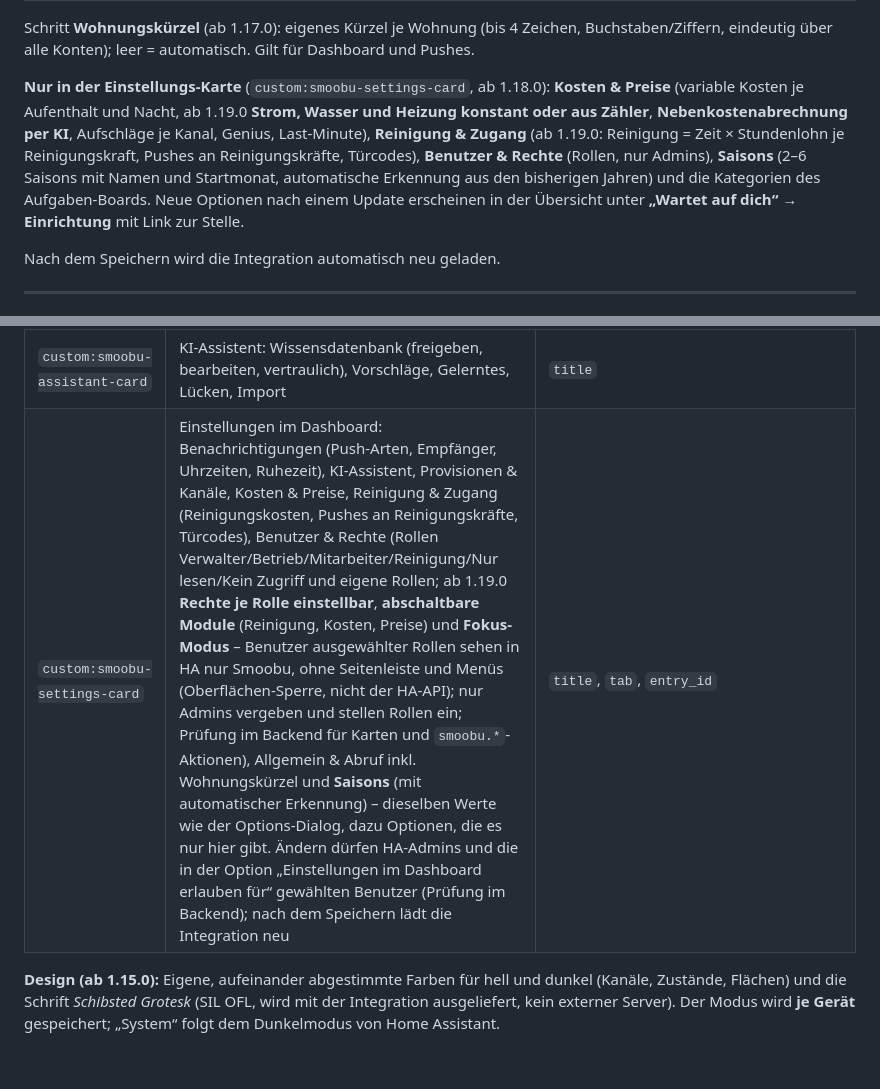
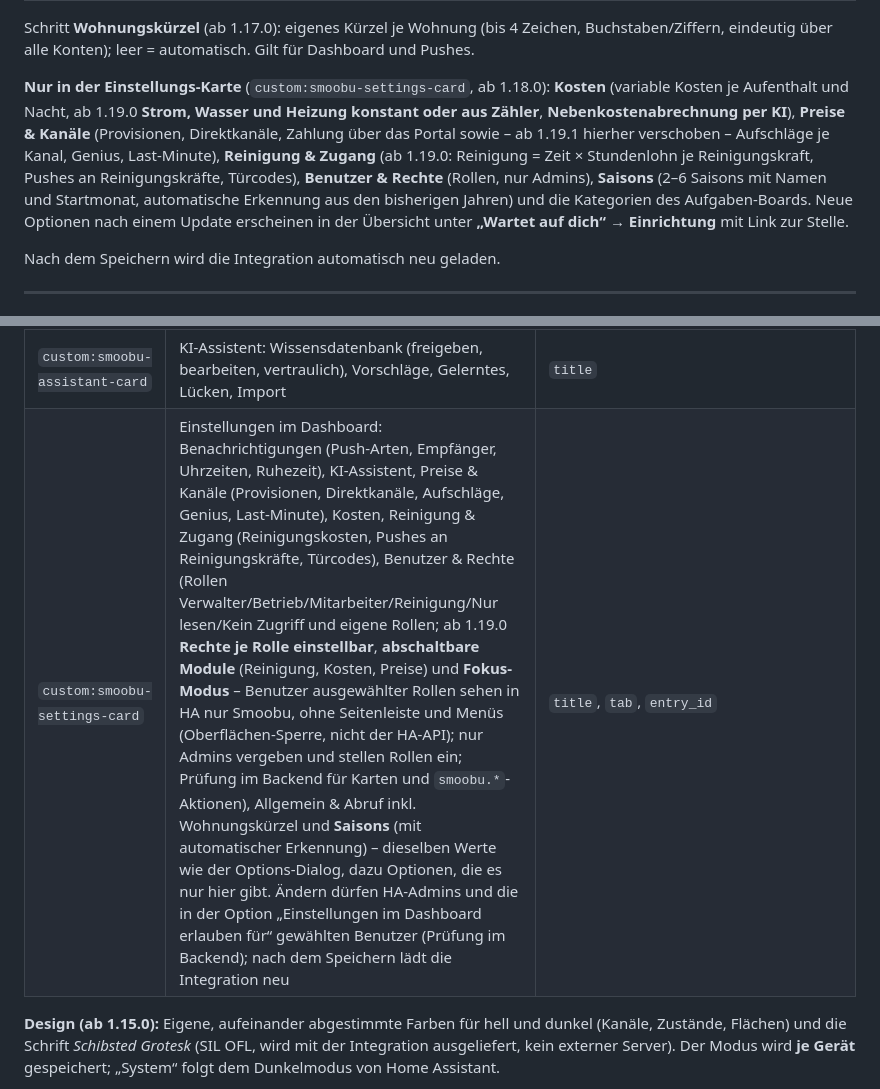
Before and after one commit to Grunor/ha-Smoobu, a Markdown page: README.md, 2 parts joined by grey strips. Drawn GitHub-style; blank space fills up the shorter version.

Commit message:
Einstellungen: Aufschläge, Genius und Last-Minute in den Reiter „Preise & Kanäle“; Reiter „Kosten“ nur noch Kosten

```diff
--- a/README.md
+++ b/README.md
@@ -259,7 +259,7 @@ Schritt **Benachrichtigungen** (ab 1.17.0) – je Push-Art an/aus und eigene Emp
 
 Schritt **Wohnungskürzel** (ab 1.17.0): eigenes Kürzel je Wohnung (bis 4 Zeichen, Buchstaben/Ziffern, eindeutig über alle Konten); leer = automatisch. Gilt für Dashboard und Pushes.
 
-**Nur in der Einstellungs-Karte** (`custom:smoobu-settings-card`, ab 1.18.0): **Kosten & Preise** (variable Kosten je Aufenthalt und Nacht, ab 1.19.0 **Strom, Wasser und Heizung konstant oder aus Zähler**, **Nebenkostenabrechnung per KI**, Aufschläge je Kanal, Genius, Last-Minute), **Reinigung & Zugang** (ab 1.19.0: Reinigung = Zeit × Stundenlohn je Reinigungskraft, Pushes an Reinigungskräfte, Türcodes), **Benutzer & Rechte** (Rollen, nur Admins), **Saisons** (2–6 Saisons mit Namen und Startmonat, automatische Erkennung aus den bisherigen Jahren) und die Kategorien des Aufgaben-Boards. Neue Optionen nach einem Update erscheinen in der Übersicht unter **„Wartet auf dich“ → Einrichtung** mit Link zur Stelle.
+**Nur in der Einstellungs-Karte** (`custom:smoobu-settings-card`, ab 1.18.0): **Kosten** (variable Kosten je Aufenthalt und Nacht, ab 1.19.0 **Strom, Wasser und Heizung konstant oder aus Zähler**, **Nebenkostenabrechnung per KI**), **Preise & Kanäle** (Provisionen, Direktkanäle, Zahlung über das Portal sowie – ab 1.19.1 hierher verschoben – Aufschläge je Kanal, Genius, Last-Minute), **Reinigung & Zugang** (ab 1.19.0: Reinigung = Zeit × Stundenlohn je Reinigungskraft, Pushes an Reinigungskräfte, Türcodes), **Benutzer & Rechte** (Rollen, nur Admins), **Saisons** (2–6 Saisons mit Namen und Startmonat, automatische Erkennung aus den bisherigen Jahren) und die Kategorien des Aufgaben-Boards. Neue Optionen nach einem Update erscheinen in der Übersicht unter **„Wartet auf dich“ → Einrichtung** mit Link zur Stelle.
 
 Nach dem Speichern wird die Integration automatisch neu geladen.
 
@@ -475,7 +475,7 @@ Die Integration bringt eigene Karten mit. Sie werden automatisch geladen (keine
 | `custom:smoobu-inbox-card` | Posteingang: laufende, kommende und kürzliche Buchungen, Nachrichtenverlauf, antworten, ✨ KI-Vorschlag. **Antwort offen** = neueste Nachricht kommt vom Gast (Nachrichten an den Gast, auch automatische, schließen); Button **„Keine Antwort nötig“** hakt sie ohne Antwort ab, bis der Gast erneut schreibt (rückgängig machbar) | `title`, `days_back`, `days_ahead`, `message_entity` |
 | `custom:smoobu-cleaning-card` (ab 1.19.0) | Reinigungsboard: Reinigungen je Abreise (Check-out, nächste Anreise mit Uhrzeit/Personen/Hund, Gästewechsel), Filter Für mich / Nicht zugewiesen / Alle offenen / Erledigt; **zuweisen** (Recht „Reinigung zuweisen“), **übernehmen/abgeben** und **abhaken** (Recht „Reinigung übernehmen und abhaken“); vom Gast nur der Vorname. Push an die zugewiesene Person über das in den Einstellungen gewählte Handy | `title`, `days` (30), `apartment_id` |
 | `custom:smoobu-assistant-card` | KI-Assistent: Wissensdatenbank (freigeben, bearbeiten, vertraulich), Vorschläge, Gelerntes, Lücken, Import | `title` |
-| `custom:smoobu-settings-card` | Einstellungen im Dashboard: Benachrichtigungen (Push-Arten, Empfänger, Uhrzeiten, Ruhezeit), KI-Assistent, Provisionen & Kanäle, Kosten & Preise, Reinigung & Zugang (Reinigungskosten, Pushes an Reinigungskräfte, Türcodes), Benutzer & Rechte (Rollen Verwalter/Betrieb/Mitarbeiter/Reinigung/Nur lesen/Kein Zugriff und eigene Rollen; ab 1.19.0 **Rechte je Rolle einstellbar**, **abschaltbare Module** (Reinigung, Kosten, Preise) und **Fokus-Modus** – Benutzer ausgewählter Rollen sehen in HA nur Smoobu, ohne Seitenleiste und Menüs (Oberflächen-Sperre, nicht der HA-API); nur Admins vergeben und stellen Rollen ein; Prüfung im Backend für Karten und `smoobu.*`-Aktionen), Allgemein & Abruf inkl. Wohnungskürzel und **Saisons** (mit automatischer Erkennung) – dieselben Werte wie der Options-Dialog, dazu Optionen, die es nur hier gibt. Ändern dürfen HA-Admins und die in der Option „Einstellungen im Dashboard erlauben für“ gewählten Benutzer (Prüfung im Backend); nach dem Speichern lädt die Integration neu | `title`, `tab`, `entry_id` |
+| `custom:smoobu-settings-card` | Einstellungen im Dashboard: Benachrichtigungen (Push-Arten, Empfänger, Uhrzeiten, Ruhezeit), KI-Assistent, Preise & Kanäle (Provisionen, Direktkanäle, Aufschläge, Genius, Last-Minute), Kosten, Reinigung & Zugang (Reinigungskosten, Pushes an Reinigungskräfte, Türcodes), Benutzer & Rechte (Rollen Verwalter/Betrieb/Mitarbeiter/Reinigung/Nur lesen/Kein Zugriff und eigene Rollen; ab 1.19.0 **Rechte je Rolle einstellbar**, **abschaltbare Module** (Reinigung, Kosten, Preise) und **Fokus-Modus** – Benutzer ausgewählter Rollen sehen in HA nur Smoobu, ohne Seitenleiste und Menüs (Oberflächen-Sperre, nicht der HA-API); nur Admins vergeben und stellen Rollen ein; Prüfung im Backend für Karten und `smoobu.*`-Aktionen), Allgemein & Abruf inkl. Wohnungskürzel und **Saisons** (mit automatischer Erkennung) – dieselben Werte wie der Options-Dialog, dazu Optionen, die es nur hier gibt. Ändern dürfen HA-Admins und die in der Option „Einstellungen im Dashboard erlauben für“ gewählten Benutzer (Prüfung im Backend); nach dem Speichern lädt die Integration neu | `title`, `tab`, `entry_id` |
 
 **Design (ab 1.15.0):** Eigene, aufeinander abgestimmte Farben für hell und dunkel (Kanäle, Zustände, Flächen) und die Schrift *Schibsted Grotesk* (SIL OFL, wird mit der Integration ausgeliefert, kein externer Server). Der Modus wird **je Gerät** gespeichert; „System“ folgt dem Dunkelmodus von Home Assistant.
 
```
Also changed, not shown: other parts of README.md (+2 -2 lines), CHANGELOG.md (+1 -0 lines), docs/screenshots/seite_einstellungen_kosten_hell.png, docs/screenshots/seite_einstellungen_provisionen_hell.png, 1 other file.
